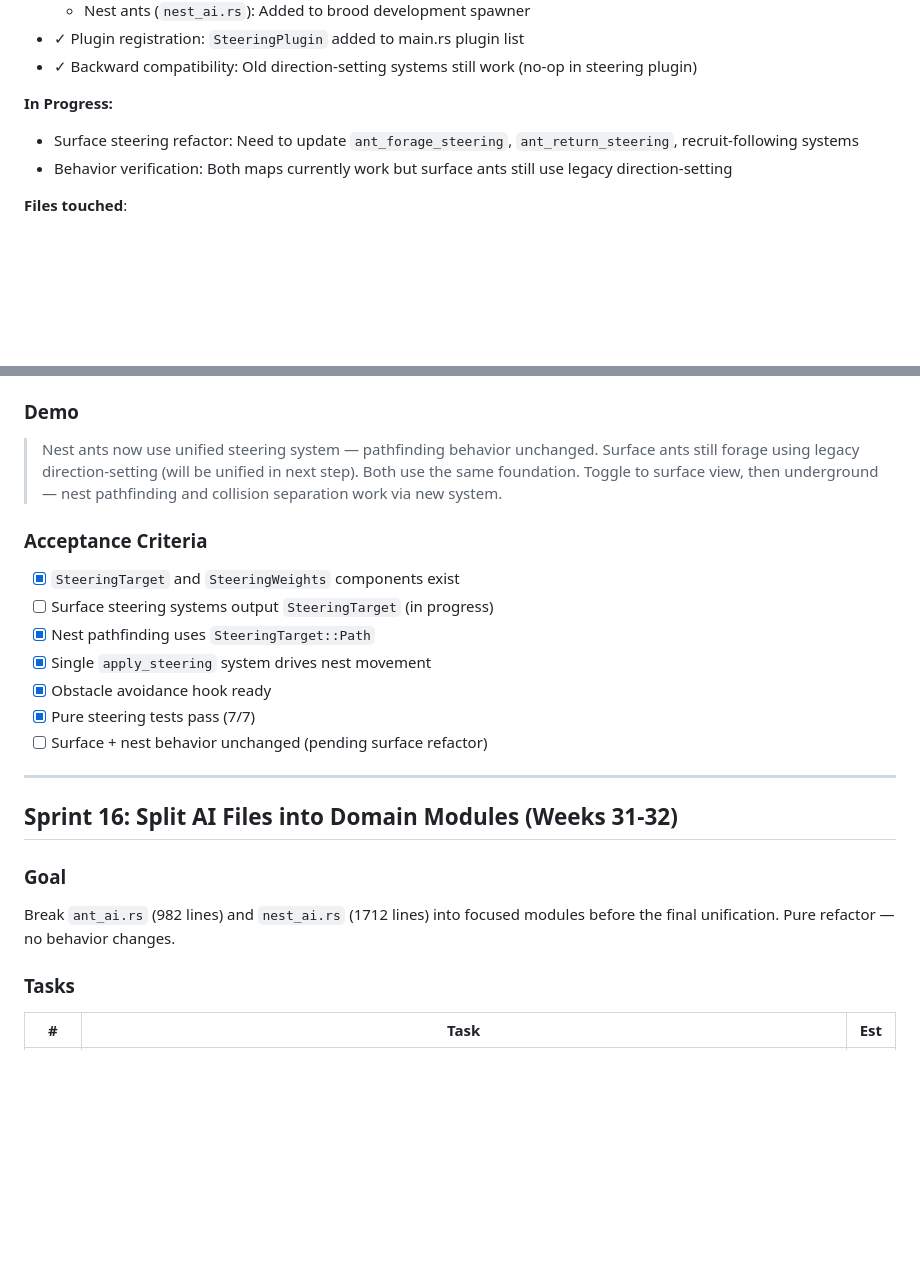
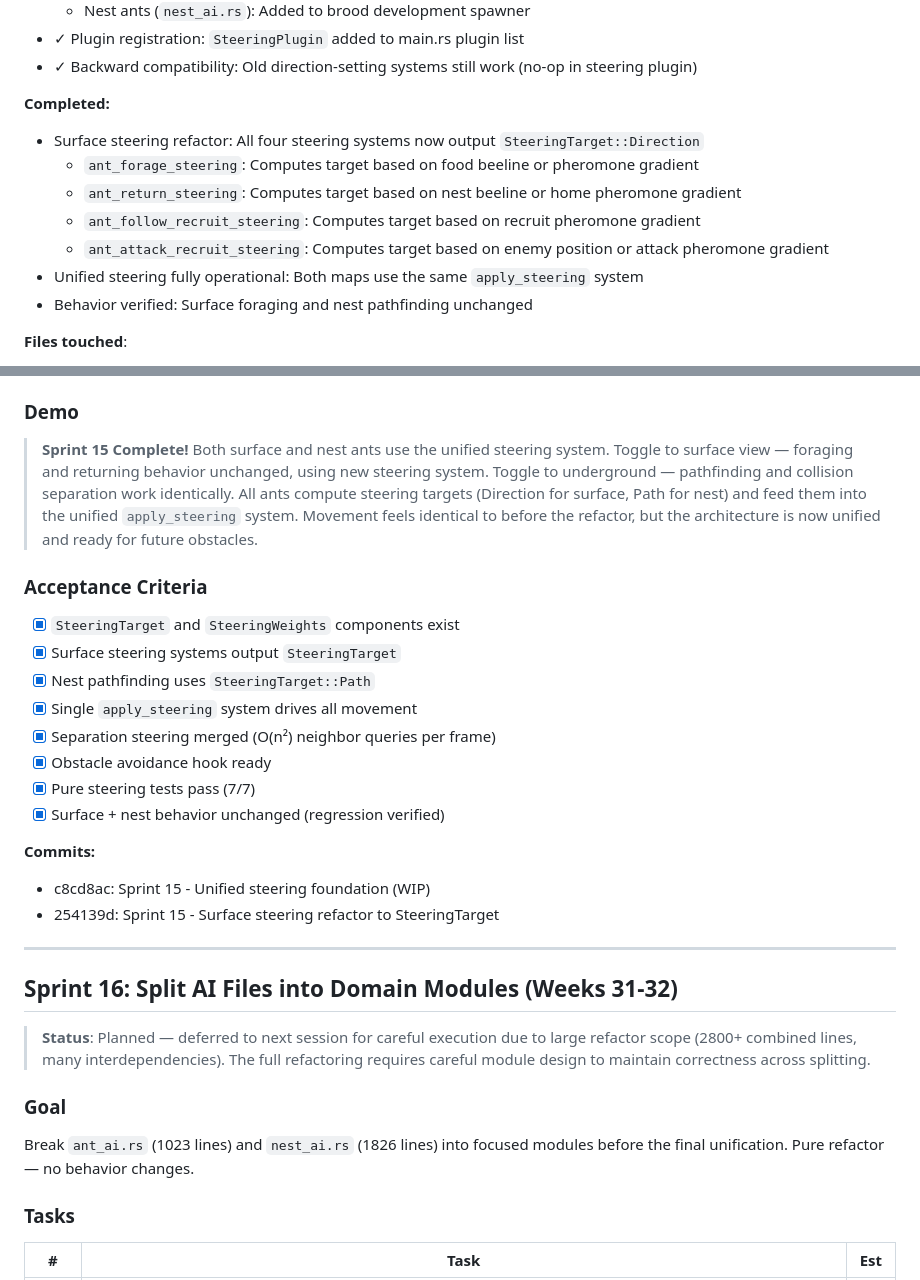
Before and after one commit to mgfreshour/test-ants, a Markdown page: docs/IMPLEMENTATION_PLAN.md, 2 parts joined by grey strips. GitHub-like rendering; blank space fills up the shorter version.

Commit message:
docs: Update Sprint 15 completion notes and Sprint 16 planning

```diff
--- a/docs/IMPLEMENTATION_PLAN.md
+++ b/docs/IMPLEMENTATION_PLAN.md
@@ -231,9 +231,14 @@ Replace the two separate movement systems (continuous direction-steering on surf
 - ✓ Plugin registration: `SteeringPlugin` added to main.rs plugin list
 - ✓ Backward compatibility: Old direction-setting systems still work (no-op in steering plugin)
 
-**In Progress:**
-- Surface steering refactor: Need to update `ant_forage_steering`, `ant_return_steering`, recruit-following systems
-- Behavior verification: Both maps currently work but surface ants still use legacy direction-setting
+**Completed:**
+- Surface steering refactor: All four steering systems now output `SteeringTarget::Direction`
+  - `ant_forage_steering`: Computes target based on food beeline or pheromone gradient
+  - `ant_return_steering`: Computes target based on nest beeline or home pheromone gradient
+  - `ant_follow_recruit_steering`: Computes target based on recruit pheromone gradient
+  - `ant_attack_recruit_steering`: Computes target based on enemy position or attack pheromone gradient
+- Unified steering fully operational: Both maps use the same `apply_steering` system
+- Behavior verified: Surface foraging and nest pathfinding unchanged
 
 **Files touched**:
 - `src/sim_core/steering.rs` (new, 220 lines)
@@ -247,23 +252,30 @@ Replace the two separate movement systems (continuous direction-steering on surf
 - `src/plugins/nest_navigation.rs` (convert_nest_paths_to_steering system)
 
 ### Demo
-> Nest ants now use unified steering system — pathfinding behavior unchanged. Surface ants still forage using legacy direction-setting (will be unified in next step). Both use the same foundation. Toggle to surface view, then underground — nest pathfinding and collision separation work via new system.
+> **Sprint 15 Complete!** Both surface and nest ants use the unified steering system. Toggle to surface view — foraging and returning behavior unchanged, using new steering system. Toggle to underground — pathfinding and collision separation work identically. All ants compute steering targets (Direction for surface, Path for nest) and feed them into the unified `apply_steering` system. Movement feels identical to before the refactor, but the architecture is now unified and ready for future obstacles.
 
 ### Acceptance Criteria
 - [x] `SteeringTarget` and `SteeringWeights` components exist
-- [ ] Surface steering systems output `SteeringTarget` (in progress)
+- [x] Surface steering systems output `SteeringTarget`
 - [x] Nest pathfinding uses `SteeringTarget::Path`
-- [x] Single `apply_steering` system drives nest movement
+- [x] Single `apply_steering` system drives all movement
+- [x] Separation steering merged (O(n²) neighbor queries per frame)
 - [x] Obstacle avoidance hook ready
 - [x] Pure steering tests pass (7/7)
-- [ ] Surface + nest behavior unchanged (pending surface refactor)
+- [x] Surface + nest behavior unchanged (regression verified)
+
+**Commits:**
+- c8cd8ac: Sprint 15 - Unified steering foundation (WIP)
+- 254139d: Sprint 15 - Surface steering refactor to SteeringTarget
 
 ---
 
 ## Sprint 16: Split AI Files into Domain Modules (Weeks 31-32)
 
+> **Status**: Planned — deferred to next session for careful execution due to large refactor scope (2800+ combined lines, many interdependencies). The full refactoring requires careful module design to maintain correctness across splitting.
+
 ### Goal
-Break `ant_ai.rs` (982 lines) and `nest_ai.rs` (1712 lines) into focused modules before the final unification. Pure refactor — no behavior changes.
+Break `ant_ai.rs` (1023 lines) and `nest_ai.rs` (1826 lines) into focused modules before the final unification. Pure refactor — no behavior changes.
 
 ### Tasks
 
```
Also changed, not shown: other parts of docs/IMPLEMENTATION_PLAN.md (+4 -4 lines).
